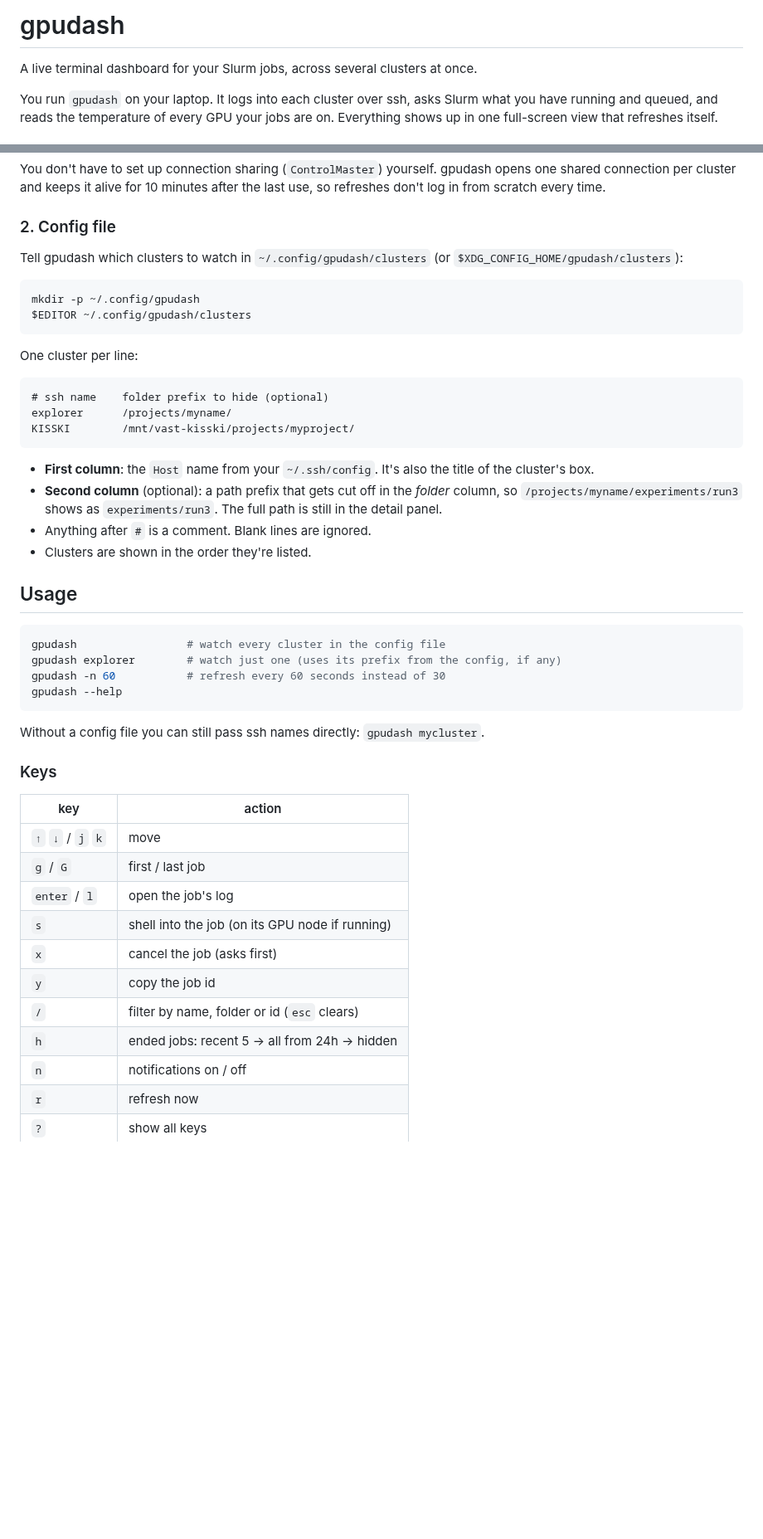
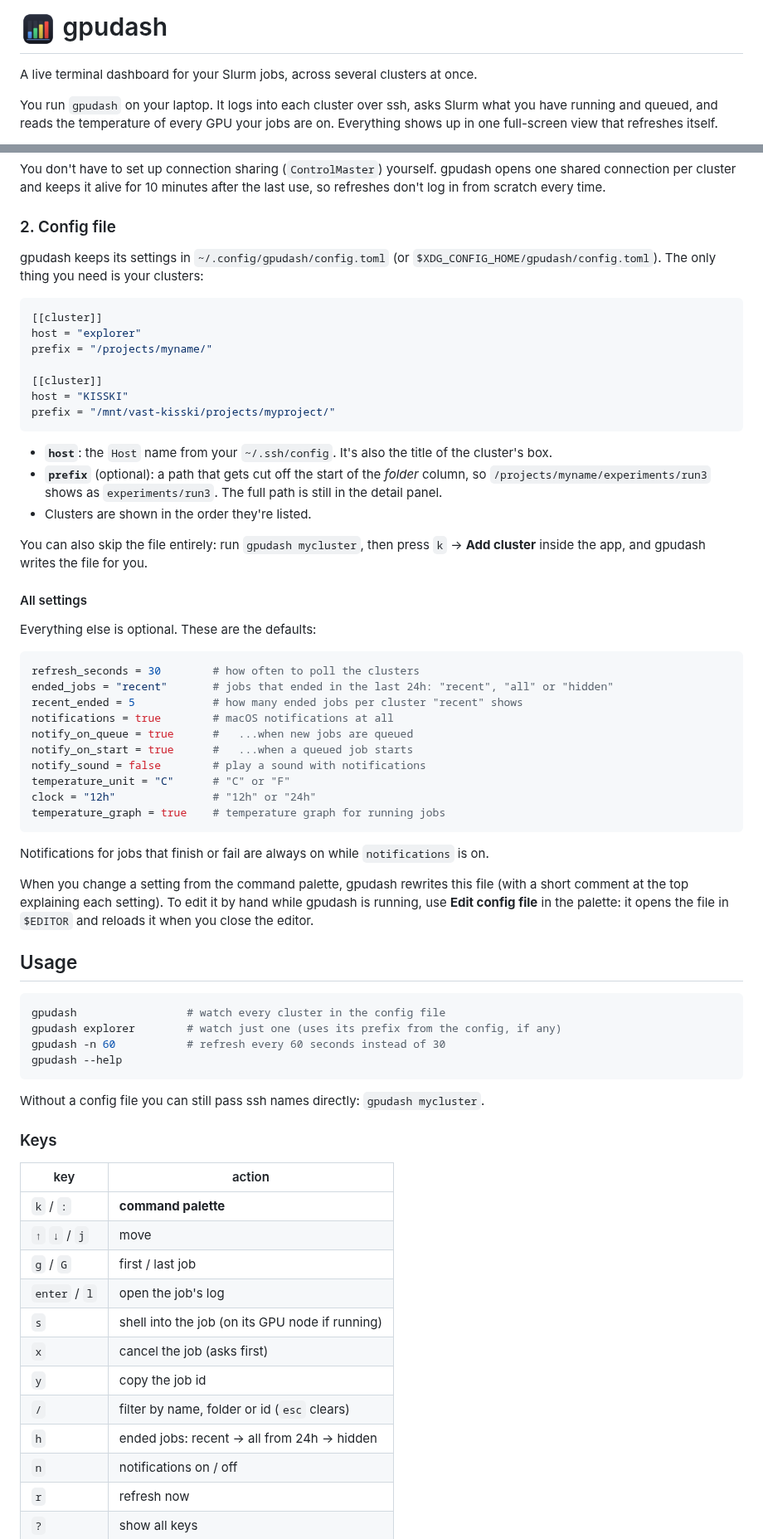
Before and after one commit to Jac-Zac/gpudash, a Markdown page: README.md, 2 parts joined by grey strips. Shown at 83% size. Drawn GitHub-style; pictures changed too: assets/icon.png (added); blank space fills up the shorter version.

````diff
--- a/README.md
+++ b/README.md
@@ -1,4 +1,4 @@
-# gpudash
+# <img src="assets/icon.png" width="44" align="top"> gpudash
 
 A live terminal dashboard for your Slurm jobs, across several clusters at once.
 
@@ -97,29 +107,52 @@ refreshes don't log in from scratch every time.
 
 ### 2. Config file
 
-Tell gpudash which clusters to watch in `~/.config/gpudash/clusters`
-(or `$XDG_CONFIG_HOME/gpudash/clusters`):
+gpudash keeps its settings in `~/.config/gpudash/config.toml`
+(or `$XDG_CONFIG_HOME/gpudash/config.toml`). The only thing you need is your clusters:
 
-```sh
-mkdir -p ~/.config/gpudash
-$EDITOR ~/.config/gpudash/clusters
+```toml
+[[cluster]]
+host = "explorer"
+prefix = "/projects/myname/"
+
+[[cluster]]
+host = "KISSKI"
+prefix = "/mnt/vast-kisski/projects/myproject/"
 ```
 
-One cluster per line:
+- **`host`**: the `Host` name from your `~/.ssh/config`. It's also the title of the
+  cluster's box.
+- **`prefix`** (optional): a path that gets cut off the start of the *folder* column, so
+  `/projects/myname/experiments/run3` shows as `experiments/run3`. The full path is still
+  in the detail panel.
+- Clusters are shown in the order they're listed.
 
-```
-# ssh name    folder prefix to hide (optional)
-explorer      /projects/myname/
-KISSKI        /mnt/vast-kisski/projects/myproject/
+You can also skip the file entirely: run `gpudash mycluster`, then press `k` → **Add
+cluster** inside the app, and gpudash writes the file for you.
+
+#### All settings
+
+Everything else is optional. These are the defaults:
+
+```toml
+refresh_seconds = 30        # how often to poll the clusters
+ended_jobs = "recent"       # jobs that ended in the last 24h: "recent", "all" or "hidden"
+recent_ended = 5            # how many ended jobs per cluster "recent" shows
+notifications = true        # macOS notifications at all
+notify_on_queue = true      #   ...when new jobs are queued
+notify_on_start = true      #   ...when a queued job starts
+notify_sound = false        # play a sound with notifications
+temperature_unit = "C"      # "C" or "F"
+clock = "12h"               # "12h" or "24h"
+temperature_graph = true    # temperature graph for running jobs
 ```
 
-- **First column**: the `Host` name from your `~/.ssh/config`. It's also the title of
-  the cluster's box.
-- **Second column** (optional): a path prefix that gets cut off in the *folder* column, so
-  `/projects/myname/experiments/run3` shows as `experiments/run3`. The full path is still in
-  the detail panel.
-- Anything after `#` is a comment. Blank lines are ignored.
-- Clusters are shown in the order they're listed.
+Notifications for jobs that finish or fail are always on while `notifications` is on.
+
+When you change a setting from the command palette, gpudash rewrites this file (with a
+short comment at the top explaining each setting). To edit it by hand while gpudash is
+running, use **Edit config file** in the palette: it opens the file in `$EDITOR` and
+reloads it when you close the editor.
 
 ## Usage
 
@@ -136,14 +169,15 @@ Without a config file you can still pass ssh names directly: `gpudash mycluster`
 
 | key              | action                                              |
 | ---------------- | --------------------------------------------------- |
-| `↑` `↓` / `j` `k` | move                                                |
+| `k` / `:`        | **command palette**                                 |
+| `↑` `↓` / `j`    | move                                                |
 | `g` / `G`        | first / last job                                    |
 | `enter` / `l`    | open the job's log                                  |
 | `s`              | shell into the job (on its GPU node if running)     |
 | `x`              | cancel the job (asks first)                         |
 | `y`              | copy the job id                                     |
 | `/`              | filter by name, folder or id (`esc` clears)         |
-| `h`              | ended jobs: recent 5 → all from 24h → hidden        |
+| `h`              | ended jobs: recent → all from 24h → hidden          |
 | `n`              | notifications on / off                              |
 | `r`              | refresh now                                         |
 | `?`              | show all keys                                       |
````
Also changed, not shown: other parts of README.md (+46 -9 lines), 15 other files.
